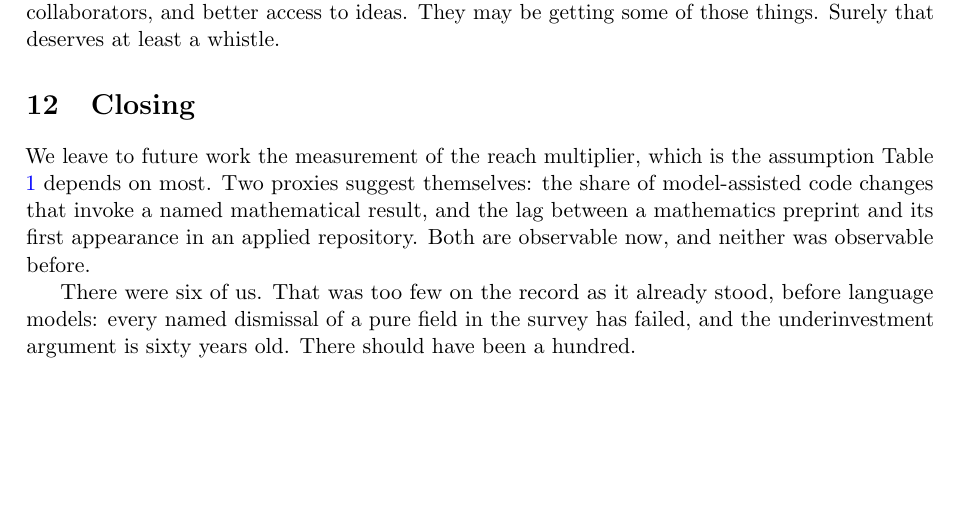
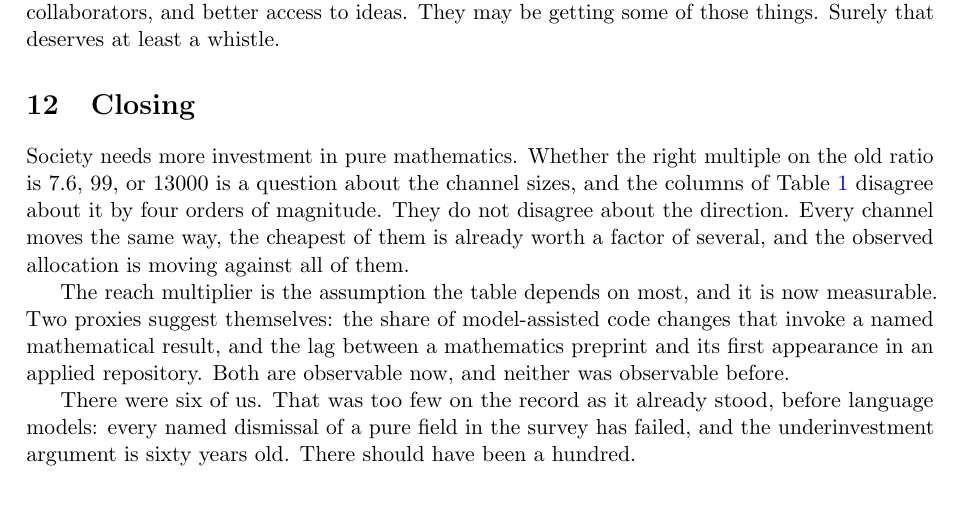
Before and after one commit to microprediction/pure, a LaTeX paper (papers/mathematics-welfare/mathematics-welfare.tex): part of page 11 of 14, cut so that both start at the same text, the shorter picture padded with empty space. Compiled offline with pdfLaTeX.

Commit message:
Closing leads with the conclusion: more investment in pure mathematics, whatever the multiple
Co-Authored-By: Claude Fable 5.1 <noreply@anthropic.com>

```diff
--- a/papers/mathematics-welfare/mathematics-welfare.tex
+++ b/papers/mathematics-welfare/mathematics-welfare.tex
@@ -248,7 +248,9 @@ The strongest response to a narrow benchmark culture is to demonstrate a richer
 
 \section{Closing}
 
-We leave to future work the measurement of the reach multiplier, which is the assumption Table \ref{tab:channels} depends on most. Two proxies suggest themselves: the share of model-assisted code changes that invoke a named mathematical result, and the lag between a mathematics preprint and its first appearance in an applied repository. Both are observable now, and neither was observable before.
+Society needs more investment in pure mathematics. Whether the right multiple on the old ratio is 7.6, 99, or 13000 is a question about the channel sizes, and the columns of Table \ref{tab:channels} disagree about it by four orders of magnitude. They do not disagree about the direction. Every channel moves the same way, the cheapest of them is already worth a factor of several, and the observed allocation is moving against all of them.
+
+The reach multiplier is the assumption the table depends on most, and it is now measurable. Two proxies suggest themselves: the share of model-assisted code changes that invoke a named mathematical result, and the lag between a mathematics preprint and its first appearance in an applied repository. Both are observable now, and neither was observable before.
 
 There were six of us. That was too few on the record as it already stood, before language models: every named dismissal of a pure field in the survey has failed, and the underinvestment argument is sixty years old. There should have been a hundred.
 
```
Also changed, not shown: docs/mathematics-welfare.pdf.
